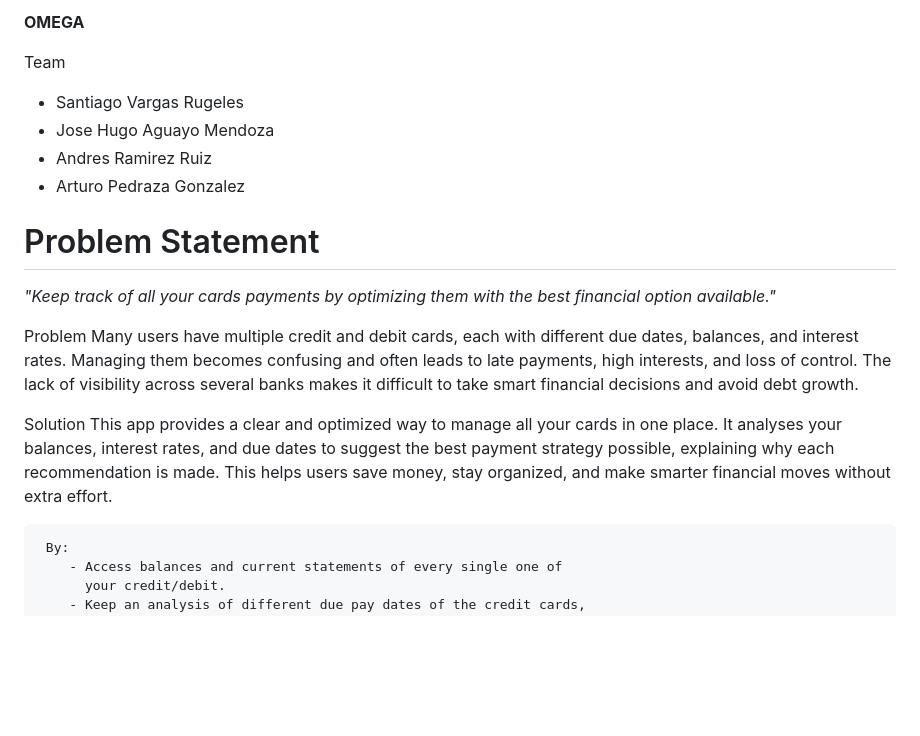
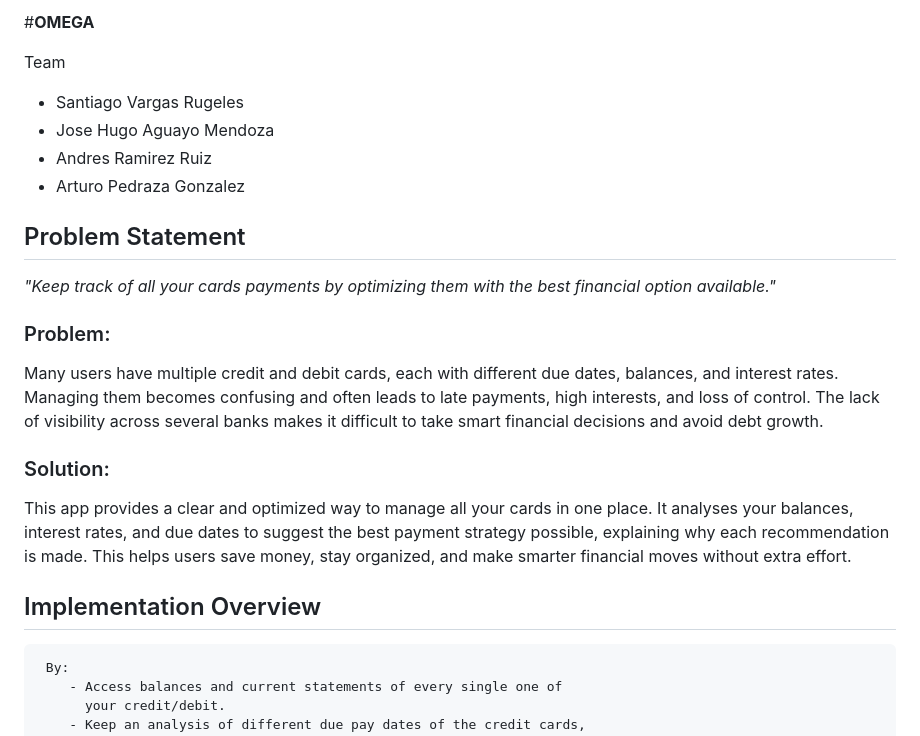
Before and after one commit to SM-KM/omega, a Markdown page: README.md, the part around one of its changes. GitHub-like rendering; blank space fills up the shorter version.

Commit message:
Update READMEFinal3.md
Correction3

```diff
--- a/README.md
+++ b/README.md
@@ -1,4 +1,4 @@
-**OMEGA**
+#**OMEGA**
 
 Team
  - Santiago Vargas Rugeles
@@ -6,16 +6,17 @@ Team
  - Andres Ramirez Ruiz
  - Arturo Pedraza Gonzalez
 
-# Problem Statement
+## Problem Statement
 
    *"Keep track of all your cards payments by optimizing them with the best financial option available."*
 
- Problem
-  Many users have multiple credit and debit cards, each with different due dates, balances, and interest rates. Managing them becomes confusing and often leads to late payments, high interests, and loss of control. The lack of visibility across several banks makes it difficult to take smart financial decisions and avoid debt growth.
+### Problem:
+   Many users have multiple credit and debit cards, each with different due dates, balances, and interest rates. Managing them becomes confusing and often leads to late payments, high interests, and loss of control. The lack of visibility across several banks makes it difficult to take smart financial decisions and avoid debt growth.
 
- Solution
+### Solution:
   This app provides a clear and optimized way to manage all your cards in one place. It analyses your balances, interest rates, and due dates to suggest the best payment strategy possible, explaining why each recommendation is made. This helps users save money, stay organized, and make smarter financial moves without extra effort.
 
+## Implementation Overview
 
      By:
         - Access balances and current statements of every single one of
```
Also changed, not shown: other parts of README.md (+3 -3 lines).
